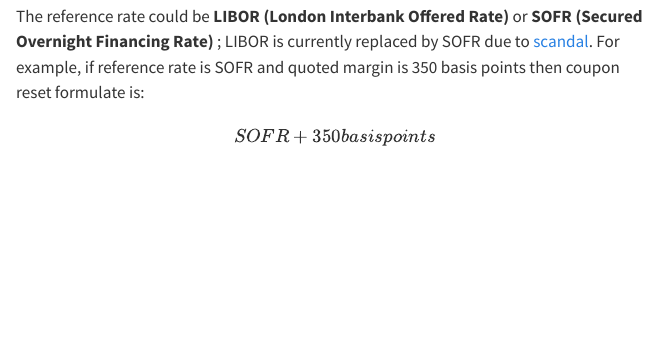
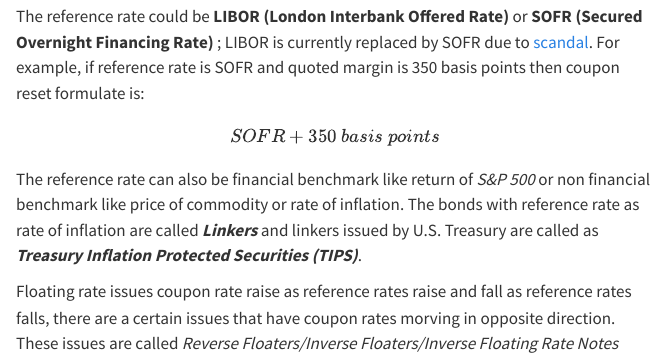
Before and after one commit to tommandru/tommandru.github.io, a Quarto document (fixed_income/Introduction.qmd): the page in a window 1100 px wide, from 2070 px down before the commit and from 2080 px down after it, so that both start at the same text. Rendered offline with R 4.5, knitr and Pandoc in place of Quarto, with nearby package versions; menus at the side of the page are left out.

Commit message:
Added Bond Features Sections

```diff
--- a/fixed_income/Introduction.qmd
+++ b/fixed_income/Introduction.qmd
@@ -48,5 +48,8 @@
             $$
            The reference rate could be __LIBOR (London Interbank Offered Rate)__ or __SOFR (Secured Overnight Financing Rate)__ ; LIBOR is currently replaced by SOFR due to [scandal](https://www.hbs.edu/faculty/Pages/item.aspx?num=43888). For example, if reference rate is SOFR and quoted margin is 350 basis points then coupon reset formulate is:
             $$
-            SOFR + 350 basis points
+            SOFR + 350\:basis\:points
             $$
+            The reference rate can also be financial benchmark like return of _S&P 500_ or non financial benchmark like price of commodity or rate of inflation. The bonds with reference rate as rate of inflation are called *__Linkers__* and linkers issued by U.S. Treasury are called as *__Treasury Inflation Protected Securities (TIPS)__*.\
+
+            Floating rate issues coupon rate raise as reference rates raise and fall as reference rates falls, there are a certain issues that have coupon rates morving in opposite direction. These issues are called *_Reverse Floaters/Inverse Floaters/Inverse Floating Rate Notes_*
```
Also changed, not shown: docs/search.json, 1 other file.
